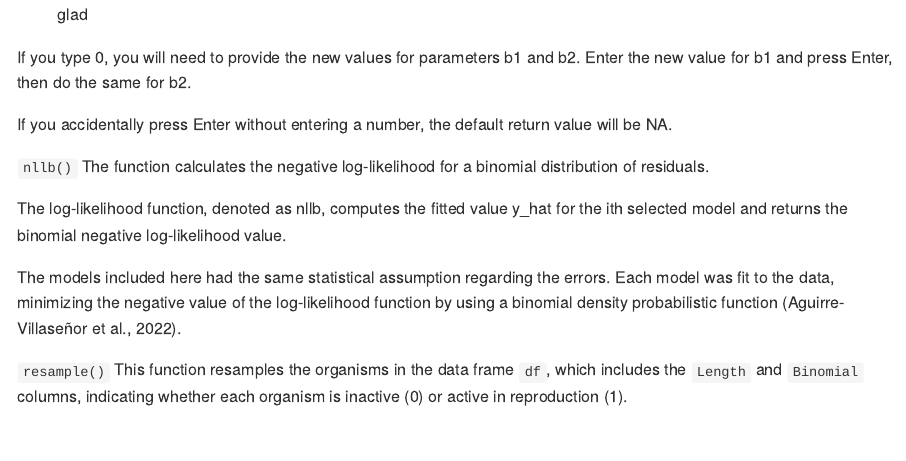
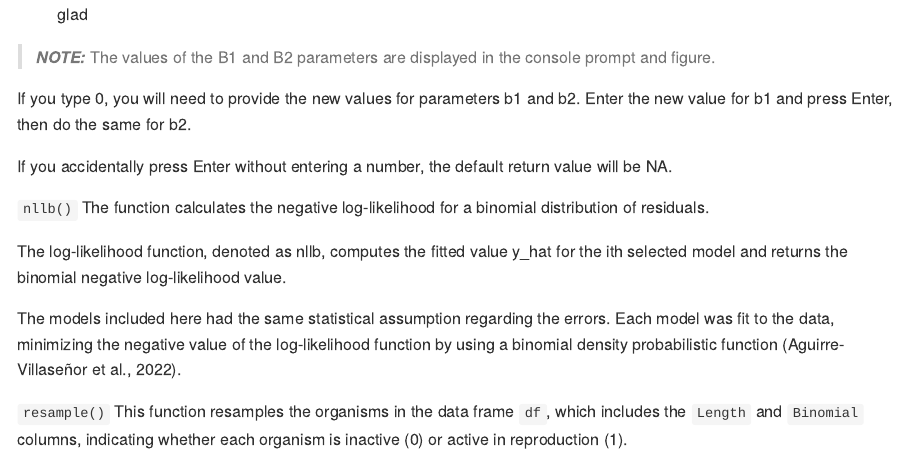
Before and after one commit to Macrurido/simodiff, an R Markdown document (README.Rmd): the page in a window 1100 px wide, from 2380 px down. The pictures show the output file README.md that the author committed with the source, drawn offline in the style of GitHub; badge pictures from the web are left out.

Commit message:
adding a glad Note in readme

```diff
--- a/README.Rmd
+++ b/README.Rmd
@@ -129,6 +129,10 @@ If you choose 1, it means "yes," and if you choose 0, it means "no."
 Type the appropriate number and press Enter.
 
 ![glad](https://github.com/Macrurido/simodiff/blob/master/images/glad.png)
+
+
+> **_NOTE:_** The values of the B1 and B2 parameters are displayed in the console prompt and figure.
+
 
 If you type 0, you will need to provide the new values for parameters b1 and b2.
 Enter the new value for b1 and press Enter, then do the same for b2.
```
Also changed, not shown: README.md.
